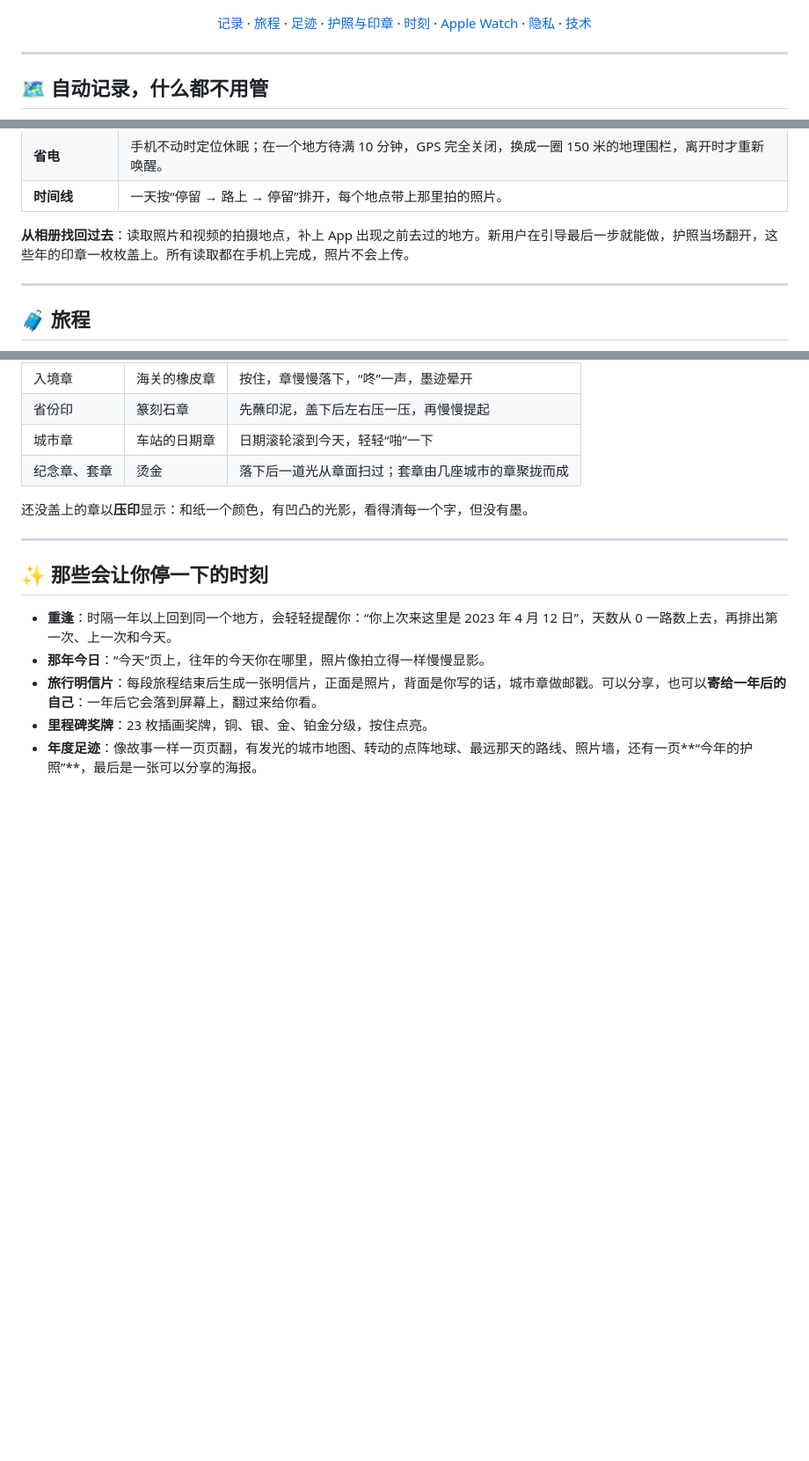
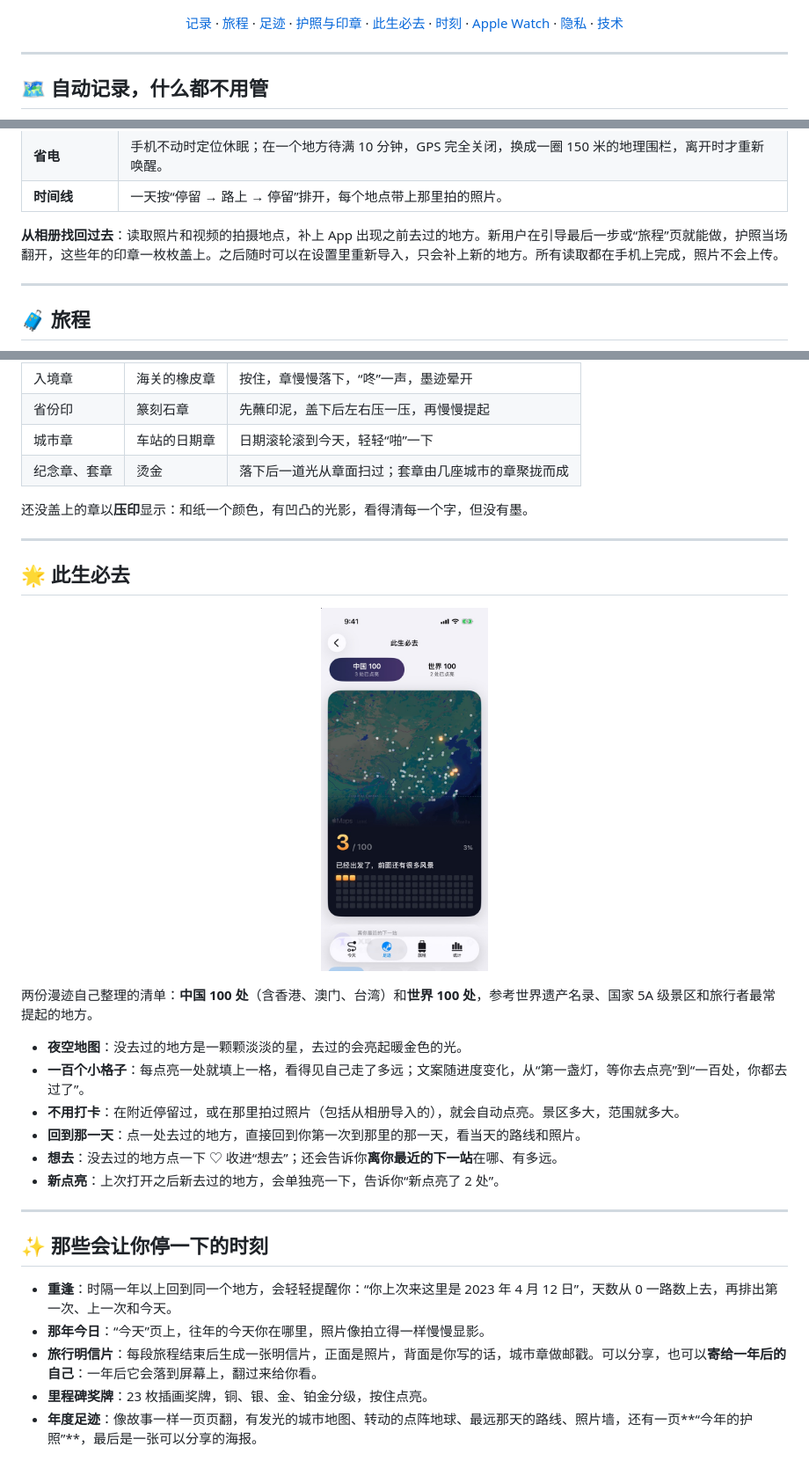
Before and after one commit to lxyeternal/PathTracker, a Markdown page: README.md, 3 parts joined by grey strips. Shown at 88% size. Drawn GitHub-style; pictures changed too: docs/images/must-see.jpg (added); blank space fills up the shorter version.

Commit message:
README: places for a lifetime, and where the photo import lives now

```diff
--- a/README.md
+++ b/README.md
@@ -39,6 +39,7 @@
   <a href="#-旅程">旅程</a> ·
   <a href="#-你去过的世界">足迹</a> ·
   <a href="#-护照与印章">护照与印章</a> ·
+  <a href="#-此生必去">此生必去</a> ·
   <a href="#-那些会让你停一下的时刻">时刻</a> ·
   <a href="#-apple-watch">Apple Watch</a> ·
   <a href="#隐私">隐私</a> ·
@@ -63,7 +64,7 @@
 | **省电** | 手机不动时定位休眠；在一个地方待满 10 分钟，GPS 完全关闭，换成一圈 150 米的地理围栏，离开时才重新唤醒。 |
 | **时间线** | 一天按“停留 → 路上 → 停留”排开，每个地点带上那里拍的照片。 |
 
-**从相册找回过去**：读取照片和视频的拍摄地点，补上 App 出现之前去过的地方。新用户在引导最后一步就能做，护照当场翻开，这些年的印章一枚枚盖上。所有读取都在手机上完成，照片不会上传。
+**从相册找回过去**：读取照片和视频的拍摄地点，补上 App 出现之前去过的地方。新用户在引导最后一步或“旅程”页就能做，护照当场翻开，这些年的印章一枚枚盖上。之后随时可以在设置里重新导入，只会补上新的地方。所有读取都在手机上完成，照片不会上传。
 
 ---
 
@@ -120,6 +121,23 @@
 | 纪念章、套章 | 烫金 | 落下后一道光从章面扫过；套章由几座城市的章聚拢而成 |
 
 还没盖上的章以**压印**显示：和纸一个颜色，有凹凸的光影，看得清每一个字，但没有墨。
+
+---
+
+## 🌟 此生必去
+
+<p align="center">
+  <img src="docs/images/must-see.jpg" width="190" alt="此生必去">
+</p>
+
+两份漫迹自己整理的清单：**中国 100 处**（含香港、澳门、台湾）和**世界 100 处**，参考世界遗产名录、国家 5A 级景区和旅行者最常提起的地方。
+
+- **夜空地图**：没去过的地方是一颗颗淡淡的星，去过的会亮起暖金色的光。
+- **一百个小格子**：每点亮一处就填上一格，看得见自己走了多远；文案随进度变化，从“第一盏灯，等你去点亮”到“一百处，你都去过了”。
+- **不用打卡**：在附近停留过，或在那里拍过照片（包括从相册导入的），就会自动点亮。景区多大，范围就多大。
+- **回到那一天**：点一处去过的地方，直接回到你第一次到那里的那一天，看当天的路线和照片。
+- **想去**：没去过的地方点一下 ♡ 收进“想去”；还会告诉你**离你最近的下一站**在哪、有多远。
+- **新点亮**：上次打开之后新去过的地方，会单独亮一下，告诉你“新点亮了 2 处”。
 
 ---
 
```
Also changed, not shown: README_en.md (+19 -1 lines).
